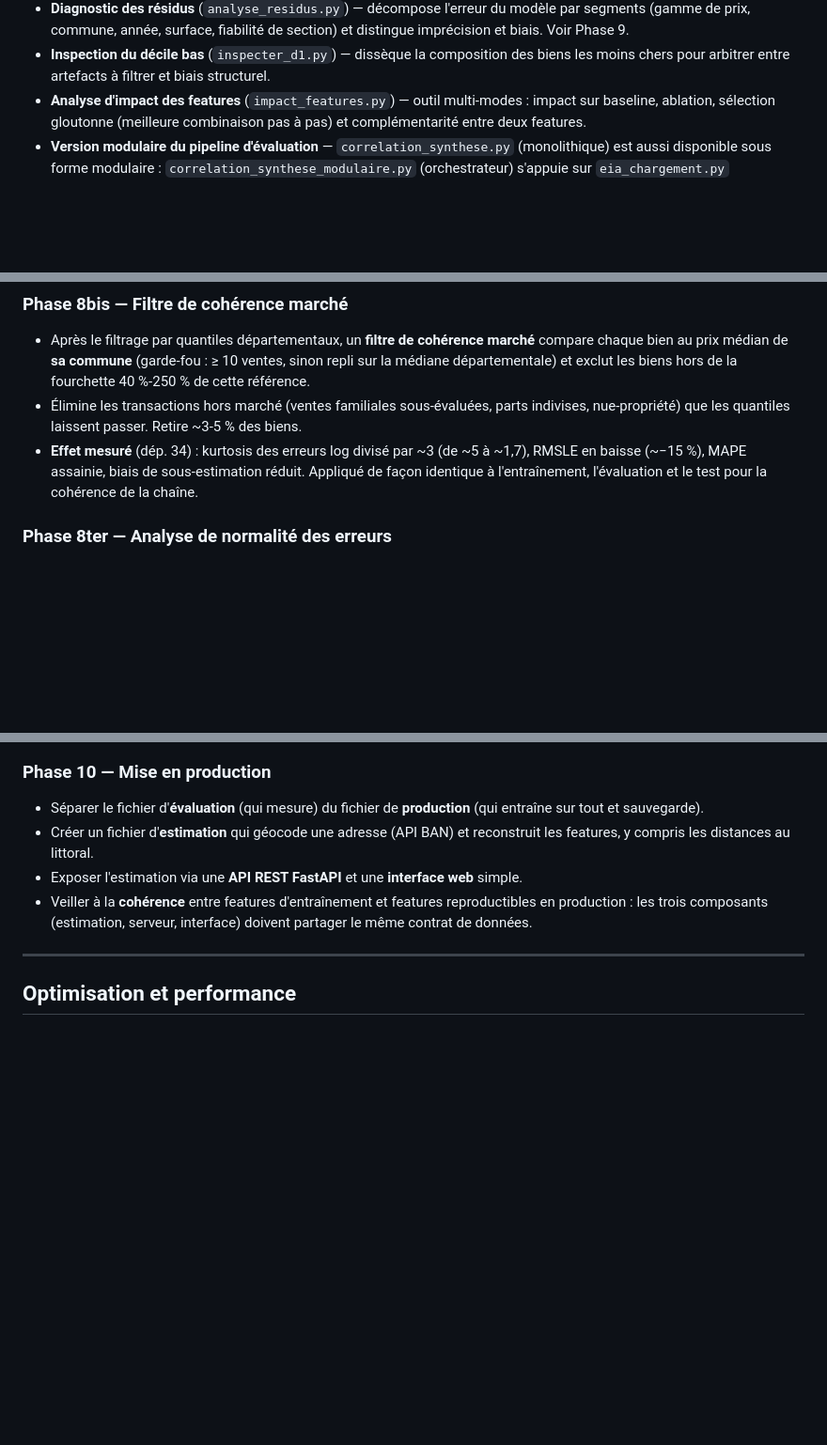
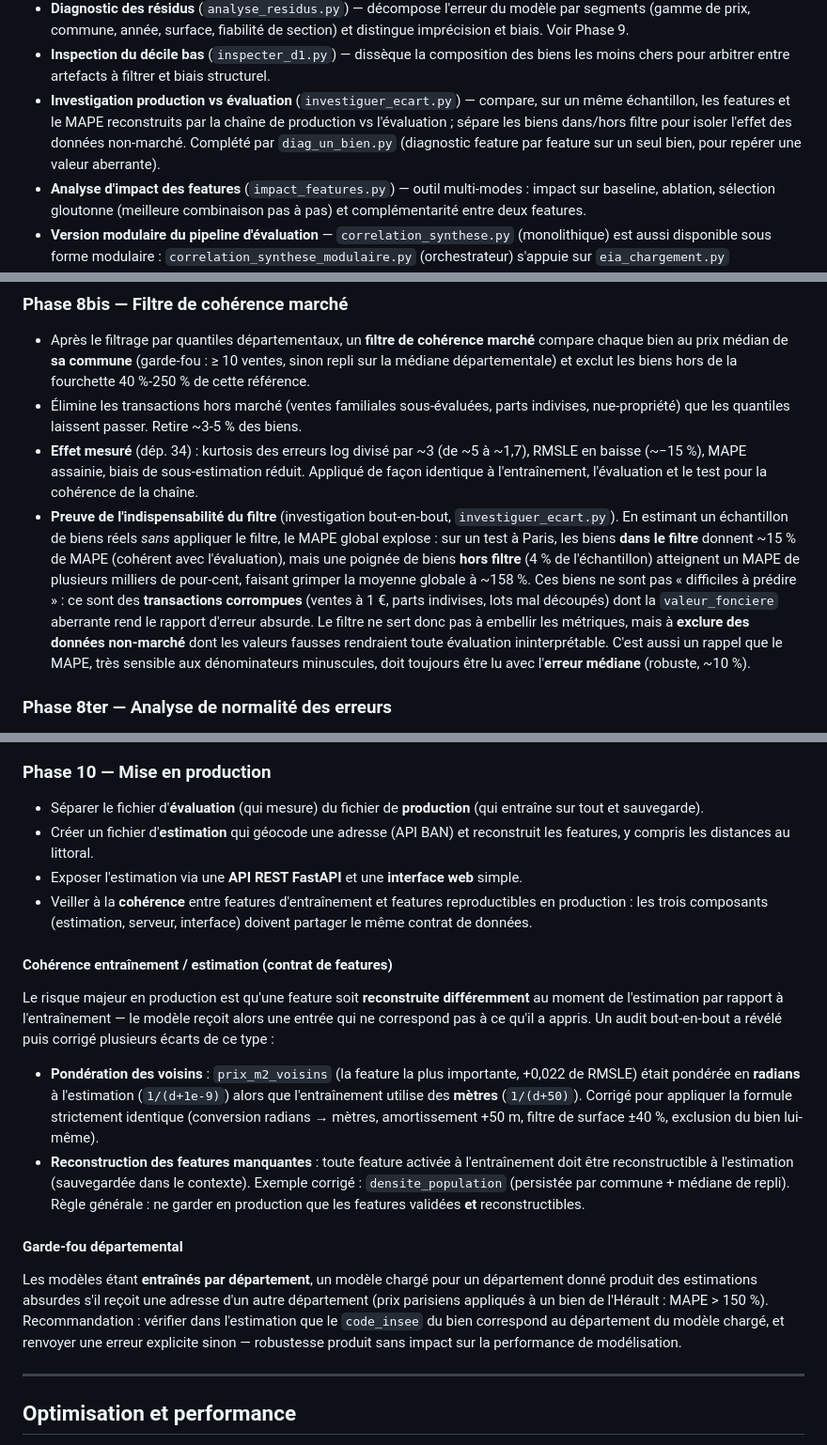
Before and after one commit to Kusanagies/EstimationPrixAvecIA, a Markdown page: readme.md, 3 parts joined by grey strips. Shown at 94% size. GitHub-like rendering; blank space fills up the shorter version.

Commit message:
MAJ du readme

```diff
--- a/readme.md
+++ b/readme.md
@@ -183,6 +183,11 @@ Le projet sépare volontairement plusieurs rôles distincts :
   distingue imprécision et biais. Voir Phase 9.
 - **Inspection du décile bas** (`inspecter_d1.py`) — dissèque la composition des
   biens les moins chers pour arbitrer entre artefacts à filtrer et biais structurel.
+- **Investigation production vs évaluation** (`investiguer_ecart.py`) — compare, sur
+  un même échantillon, les features et le MAPE reconstruits par la chaîne de production
+  vs l'évaluation ; sépare les biens dans/hors filtre pour isoler l'effet des données
+  non-marché. Complété par `diag_un_bien.py` (diagnostic feature par feature sur un
+  seul bien, pour repérer une valeur aberrante).
 - **Analyse d'impact des features** (`impact_features.py`) — outil multi-modes :
   impact sur baseline, ablation, sélection gloutonne (meilleure combinaison pas à
   pas) et complémentarité entre deux features.
@@ -401,6 +406,17 @@ temps), mais son encodage brut suffit.*
 - **Effet mesuré** (dép. 34) : kurtosis des erreurs log divisé par ~3 (de ~5 à ~1,7), RMSLE
   en baisse (~−15 %), MAPE assainie, biais de sous-estimation réduit. Appliqué de façon
   identique à l'entraînement, l'évaluation et le test pour la cohérence de la chaîne.
+- **Preuve de l'indispensabilité du filtre** (investigation bout-en-bout, `investiguer_ecart.py`).
+  En estimant un échantillon de biens réels *sans* appliquer le filtre, le MAPE global explose :
+  sur un test à Paris, les biens **dans le filtre** donnent ~15 % de MAPE (cohérent avec
+  l'évaluation), mais une poignée de biens **hors filtre** (4 % de l'échantillon) atteignent
+  un MAPE de plusieurs milliers de pour-cent, faisant grimper la moyenne globale à ~158 %.
+  Ces biens ne sont pas « difficiles à prédire » : ce sont des **transactions corrompues**
+  (ventes à 1 €, parts indivises, lots mal découpés) dont la `valeur_fonciere` aberrante rend
+  le rapport d'erreur absurde. Le filtre ne sert donc pas à embellir les métriques, mais à
+  **exclure des données non-marché** dont les valeurs fausses rendraient toute évaluation
+  ininterprétable. C'est aussi un rappel que le MAPE, très sensible aux dénominateurs
+  minuscules, doit toujours être lu avec l'**erreur médiane** (robuste, ~10 %).
 
 ### Phase 8ter — Analyse de normalité des erreurs
 
@@ -474,6 +490,32 @@ professionnels ; il est **acté et documenté** plutôt que masqué par un sur-f
   en production : les trois composants (estimation, serveur, interface) doivent
   partager le même contrat de données.
 
+#### Cohérence entraînement / estimation (contrat de features)
+
+Le risque majeur en production est qu'une feature soit **reconstruite différemment**
+au moment de l'estimation par rapport à l'entraînement — le modèle reçoit alors une
+entrée qui ne correspond pas à ce qu'il a appris. Un audit bout-en-bout a révélé
+puis corrigé plusieurs écarts de ce type :
+
+- **Pondération des voisins** : `prix_m2_voisins` (la feature la plus importante,
+  +0,022 de RMSLE) était pondérée en **radians** à l'estimation (`1/(d+1e-9)`) alors
+  que l'entraînement utilise des **mètres** (`1/(d+50)`). Corrigé pour appliquer la
+  formule strictement identique (conversion radians → mètres, amortissement +50 m,
+  filtre de surface ±40 %, exclusion du bien lui-même).
+- **Reconstruction des features manquantes** : toute feature activée à l'entraînement
+  doit être reconstructible à l'estimation (sauvegardée dans le contexte). Exemple
+  corrigé : `densite_population` (persistée par commune + médiane de repli). Règle
+  générale : ne garder en production que les features validées **et** reconstructibles.
+
+#### Garde-fou départemental
+
+Les modèles étant **entraînés par département**, un modèle chargé pour un département
+donné produit des estimations absurdes s'il reçoit une adresse d'un autre département
+(prix parisiens appliqués à un bien de l'Hérault : MAPE > 150 %). Recommandation :
+vérifier dans l'estimation que le `code_insee` du bien correspond au département du
+modèle chargé, et renvoyer une erreur explicite sinon — robustesse produit sans
+impact sur la performance de modélisation.
+
 ---
 
 ## Optimisation et performance
```
